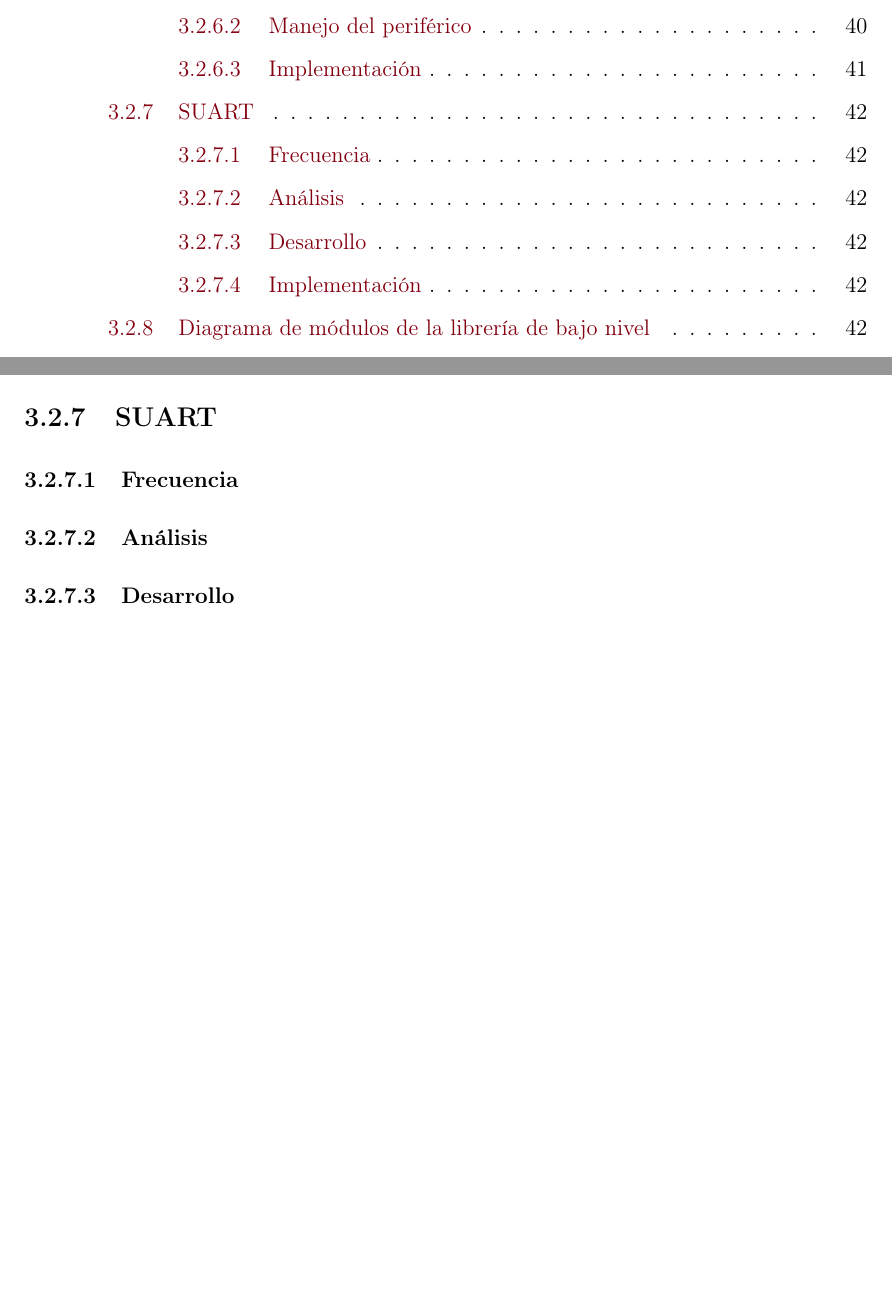
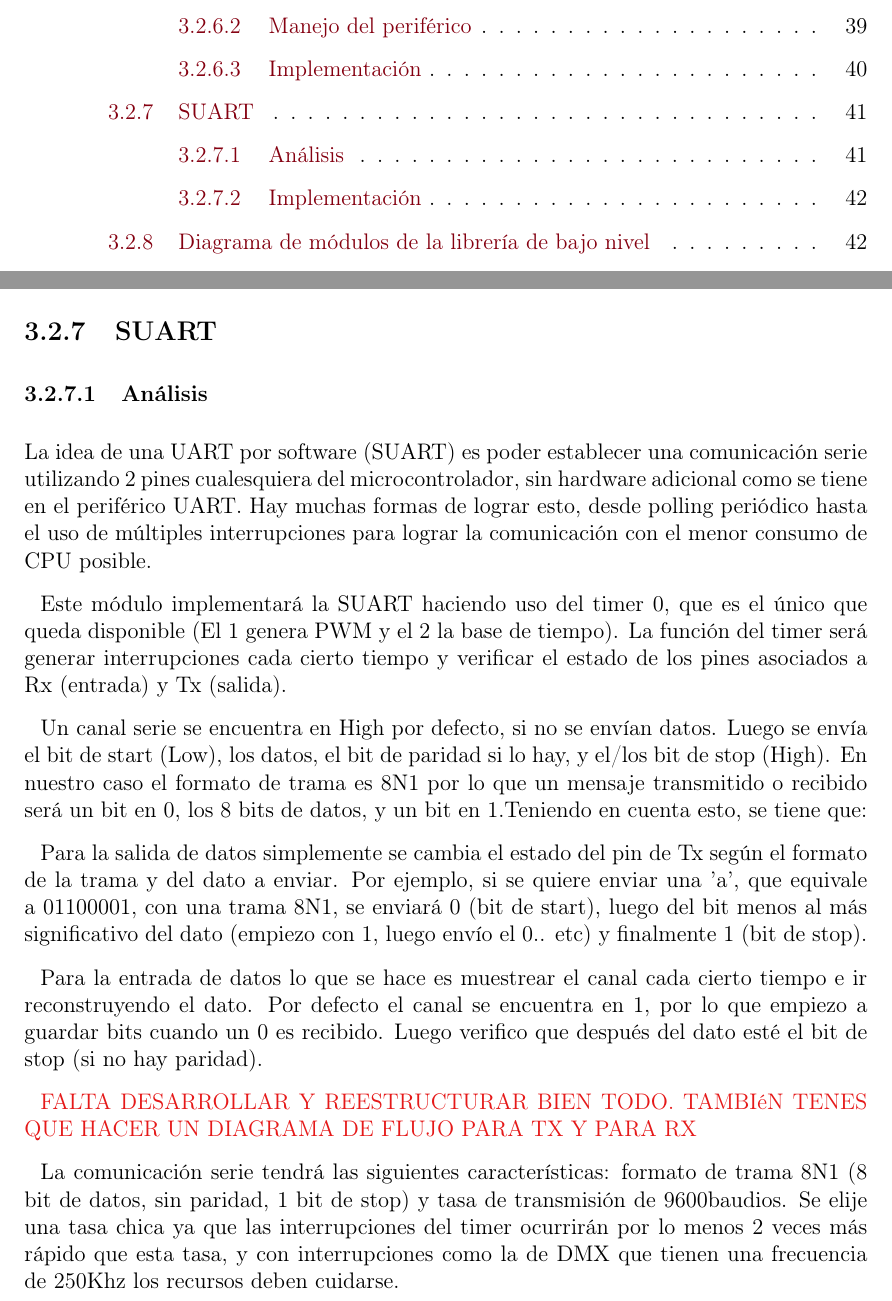
Before and after one commit to OlivieriIan/tesisIACI, a LaTeX document (Informe/0-main.tex, which reads Informe/6-Desarrollo.tex): two parts of pages 6 and 43 of 46 before the commit and two parts of pages 6 and 42 of 46 after it, joined at a grey line, cut so that both start at the same text, the shorter picture padded with empty space. Compiled offline with pdfLaTeX.

Commit message:
Avanzado SUART en el capítulo desarrollo

```diff
--- a/Informe/6-Desarrollo.tex
+++ b/Informe/6-Desarrollo.tex
@@ -355,13 +355,25 @@ Para acceder al módulo se implementaron 2 funciones, una de inicialización y o
 
 \subsection{SUART}
 %El desarrollo del módulo SUART está basado en el capítulo 19 de la hoja de datos del Atmega328p.
-\subsubsection{Frecuencia}
+\subsubsection{Análisis}
+La idea de una UART por software (SUART) es poder establecer una comunicación serie utilizando 2 pines cualesquiera del microcontrolador, sin hardware adicional como se tiene en el periférico UART. Hay muchas formas de lograr esto, desde polling periódico hasta el uso de múltiples interrupciones para lograr la comunicación con el menor consumo de CPU posible.
 
-\subsubsection{Análisis}
+Este módulo implementará la SUART haciendo uso del timer 0, que es el único que queda disponible (El 1 genera PWM y el 2 la base de tiempo). La función del timer será generar interrupciones cada cierto tiempo y verificar el estado de los pines asociados a Rx (entrada) y Tx (salida).
 
-\subsubsection{Desarrollo}
+Un canal serie se encuentra en High por defecto, si no se envían datos. Luego se envía el bit de start (Low), los datos, el bit de paridad si lo hay, y el/los bit de stop (High). En nuestro caso el formato de trama es 8N1 por lo que un mensaje transmitido o recibido será un bit en 0, los 8 bits de datos, y un bit en 1.Teniendo en cuenta esto, se tiene que:
+
+Para la salida de datos simplemente se cambia el estado del pin de Tx según el formato de la trama y del dato a enviar. Por ejemplo, si se quiere enviar una 'a', que equivale a 01100001, con una trama 8N1, se enviará 0 (bit de start), luego del bit menos al más significativo del dato (empiezo con 1, luego envío el 0.. etc) y finalmente 1 (bit de stop).
+
+Para la entrada de datos lo que se hace es muestrear el canal cada cierto tiempo e ir reconstruyendo el dato. Por defecto el canal se encuentra en 1, por lo que empiezo a guardar bits cuando un 0 es recibido. Luego verifico que después del dato esté el bit de stop (si no hay paridad).
+
+\textcolor{FIXME}{FALTA DESARROLLAR Y REESTRUCTURAR BIEN TODO. TAMBIéN TENES QUE HACER UN DIAGRAMA DE FLUJO PARA TX Y PARA RX}
+
+La comunicación serie tendrá las siguientes características: formato de trama 8N1 (8 bit de datos, sin paridad, 1 bit de stop) y tasa de transmisión de 9600baudios. Se elije una tasa chica ya que las interrupciones del timer ocurrirán por lo menos 2 veces más rápido que esta tasa, y con interrupciones como la de DMX que tienen una frecuencia de 250Khz los recursos deben cuidarse.
 
 \subsubsection{Implementación}
+
+
+
 
 
 \subsection{Diagrama de módulos de la librería de bajo nivel}
```
Also changed, not shown: 6 other files.
